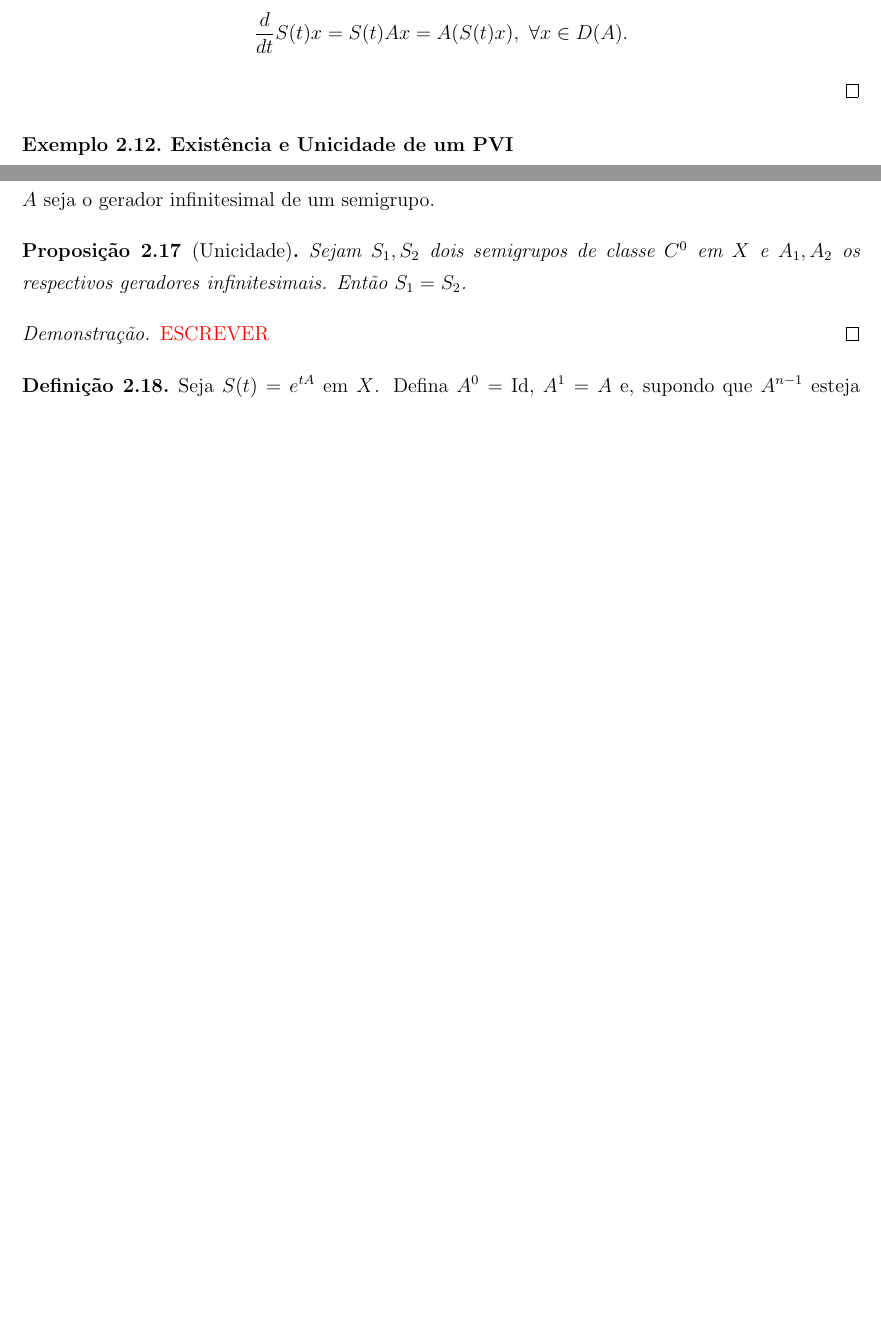
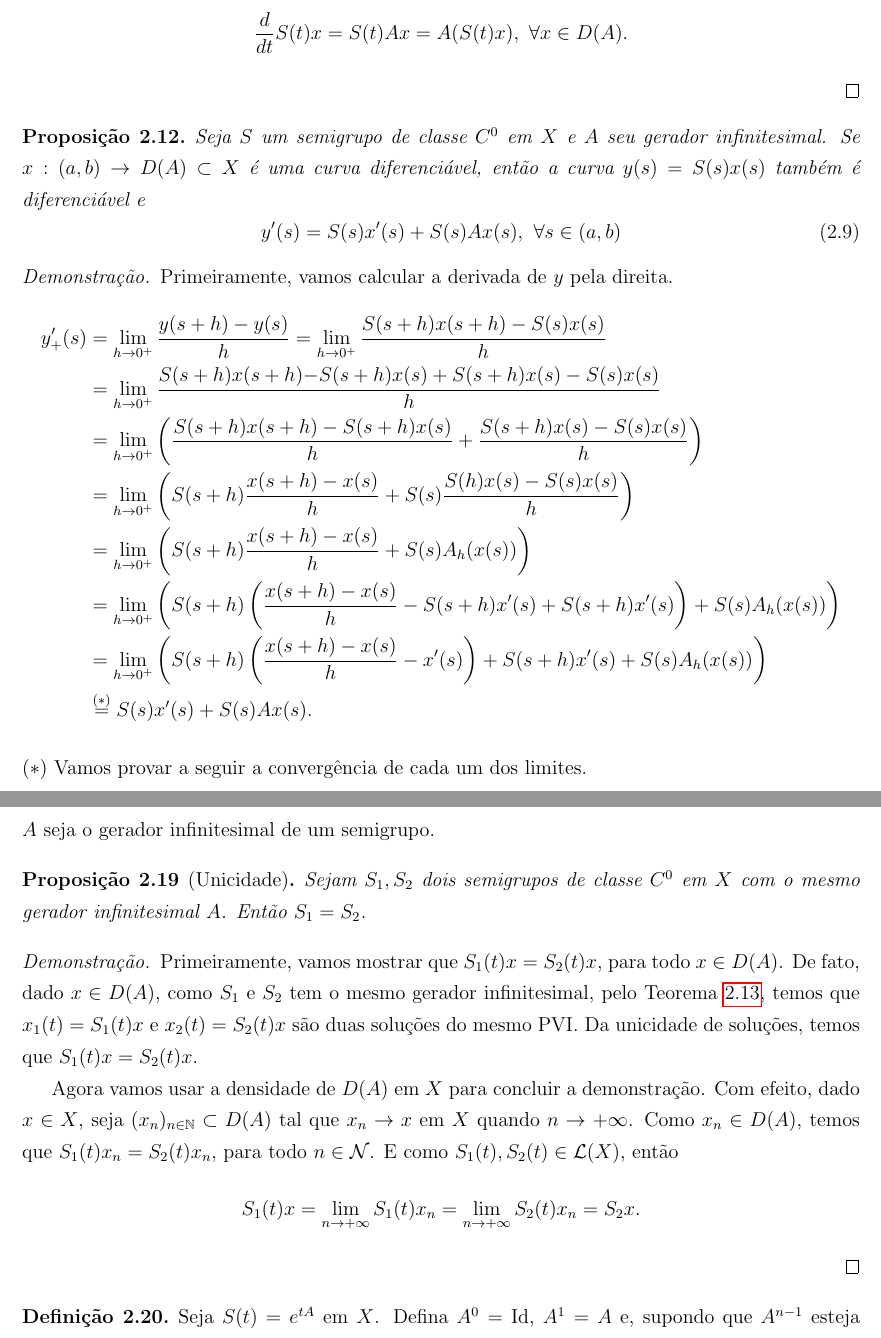
Before and after one commit to reginaldodr/notas-semigrupos-git, a LaTeX book (notas-semigrupo.tex, which reads semigrupoC0.tex): two parts of pages 16 and 19 of 22 before the commit and two parts of pages 16 and 21 of 24 after it, joined at a grey line, cut so that both start at the same text, the shorter picture padded with empty space. Compiled offline with pdfLaTeX.

Commit message:
Update: Unicidade Proposição 2.19
Provei o Teorema de Existência e unicidade de soluções e também a unicidade de semigrupos.

```diff
--- a/semigrupoC0.tex
+++ b/semigrupoC0.tex
@@ -304,5 +304,27 @@ Portanto, de \eqref{d+} e \eqref{d-}, temos que
 \end{equation*}
 \end{proof}
 
+\begin{proposition}
+Seja $S$ um semigrupo de classe $C^0$ em $X$ e $A$ seu gerador infinitesimal. Se $x:(a,b)\to D(A)\subset X$ é uma curva diferenciável, então a curva $y(s)=S(s)x(s)$ também é diferenciável e
+\begin{equation}\label{reg.cad}
+y'(s)=S(s)x'(s)+S(s)Ax(s),\ \forall s\in (a,b)
+\end{equation}
+\end{proposition}
+\begin{proof}
+Primeiramente, vamos calcular a derivada de $y$ pela direita.
+\begin{align*}
+y'_+(s)& = \lim\limits_{h\to 0^+}\frac{y(s+h)-y(s)}{h}
+=\lim\limits_{h\to 0^+}\frac{S(s+h)x(s+h)-S(s)x(s)}{h}\\
+& =\lim\limits_{h\to 0^+}\frac{S(s+h)x(s+h){-S(s+h)x(s)+S(s+h)x(s)}-S(s)x(s)}{h}\\
+& =\lim\limits_{h\to 0^+}\left(\frac{S(s+h)x(s+h)-S(s+h)x(s)}{h}+\frac{S(s+h)x(s)-S(s)x(s)}{h}\right)
+\\
+& =\lim\limits_{h\to 0^+}\left(S(s+h)\frac{x(s+h)-x(s)}{h}+S(s)\frac{S(h)x(s)-S(s)x(s)}{h}\right)\\
+& =\lim\limits_{h\to 0^+}\left(S(s+h)\frac{x(s+h)-x(s)}{h}+S(s)A_h(x(s))\right)\\
+& =\lim\limits_{h\to 0^+}\left(S(s+h)\left(\frac{x(s+h)-x(s)}{h}-S(s+h)x'(s)+S(s+h)x'(s)\right)
++S(s)A_h(x(s))\right)\\
+& =\lim\limits_{h\to 0^+}\left(S(s+h)\left(\frac{x(s+h)-x(s)}{h}-x'(s)\right)+S(s+h)x'(s)
++S(s)A_h(x(s))\right)\\
+&\stackrel{(\ast)}{=}S(s)x'(s)+S(s)Ax(s).
+\end{align*}
 
-\begin{example} \textbf{Existência e Unicidade de um PVI}
+\noindent($\ast$) Vamos provar a seguir a convergência de cada um dos limites.
@@ -420,10 +496,14 @@ Ax=\lim_{h \to 0^+} A_hx=\lim_{h \to 0^+} \frac{1}{h}\int_0^h S(t)y\,dt=S(0)y=y.
 \end{remark}
 
 \begin{proposition}[Unicidade]
-Sejam $S_1,S_2$ dois semigrupos de classe $C^0$ em $X$ e $A_1,A_2$ os respectivos geradores infinitesimais. Então $S_1=S_2$.
+Sejam $S_1,S_2$ dois semigrupos de classe $C^0$ em $X$ com o mesmo gerador infinitesimal $A$. Então $S_1=S_2$.
 \end{proposition}
 \begin{proof}
-    {\color{red} ESCREVER}
+   Primeiramente, vamos mostrar que $S_1(t)x=S_2(t)x$, para todo $x\in D(A)$.
+De fato, dado $x\in D(A)$, como $S_1$ e $S_2$ tem o mesmo gerador infinitesimal,  pelo Teorema \ref{PVI}, temos que $x_1(t)=S_1(t)x$ e $x_2(t)=S_2(t)x$ são duas soluções do mesmo PVI. Da unicidade de soluções, temos que $S_1(t)x=S_2(t)x$.
+
+Agora vamos usar a densidade de $D(A)$ em $X$ para concluir a demonstração. Com efeito, dado $x\in X$, seja $(x_n)_{n\in \mathbb{N}}\subset D(A)$ tal que $x_n\to x$ em $X$ quando $n\to +\infty$. Como   $x_n\in D(A)$, temos que $S_1(t)x_n=S_2(t)x_n$, para todo $n\in \mathcal{N}$. E como  $S_1(t),S_2(t)\in \mathcal{L}(X)$, então
+\[S_1(t)x=\lim_{n\to +\infty}S_1(t)x_n=\lim_{n\to +\infty}S_2(t)x_n=S_2x.\]
 \end{proof}
 
 \begin{definition}
```
Also changed, not shown: notas-semigrupo.pdf, semigrupoC0.tex (64 more changed lines).
